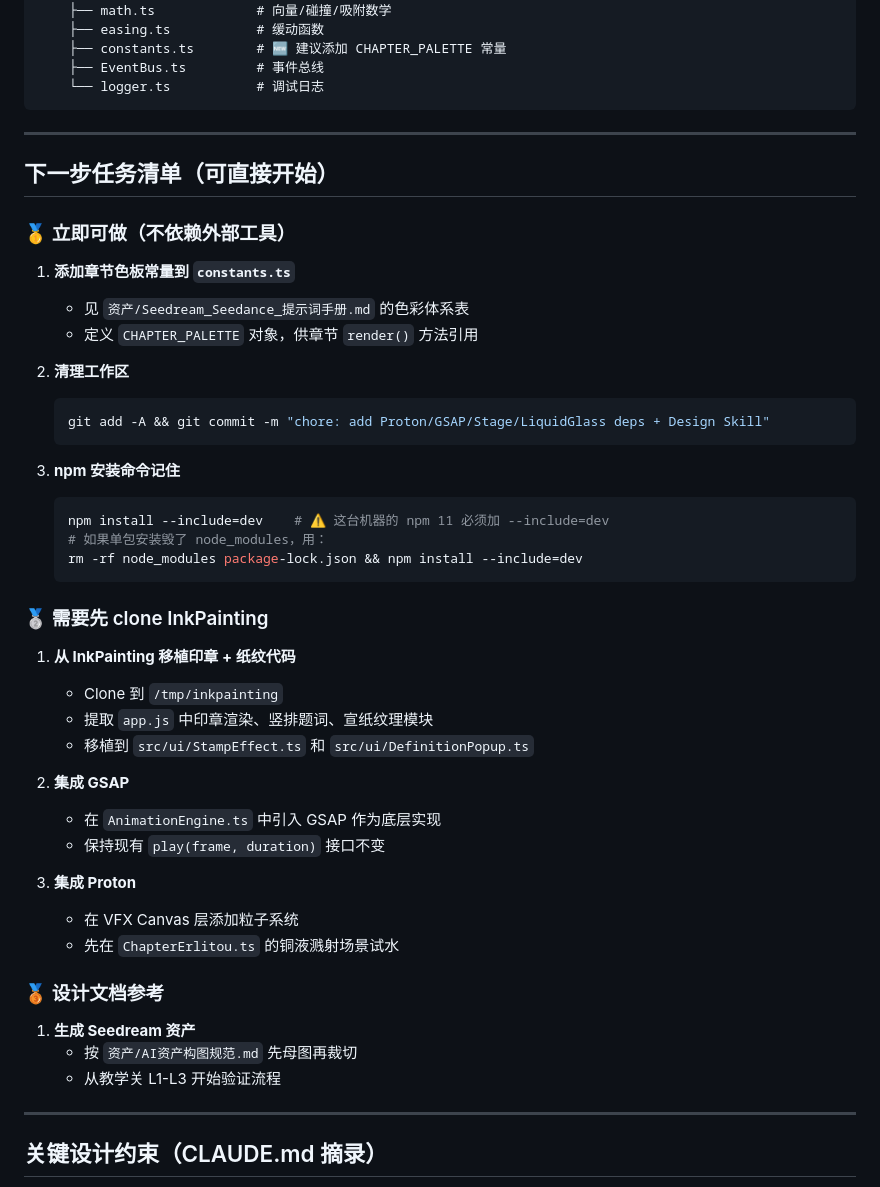
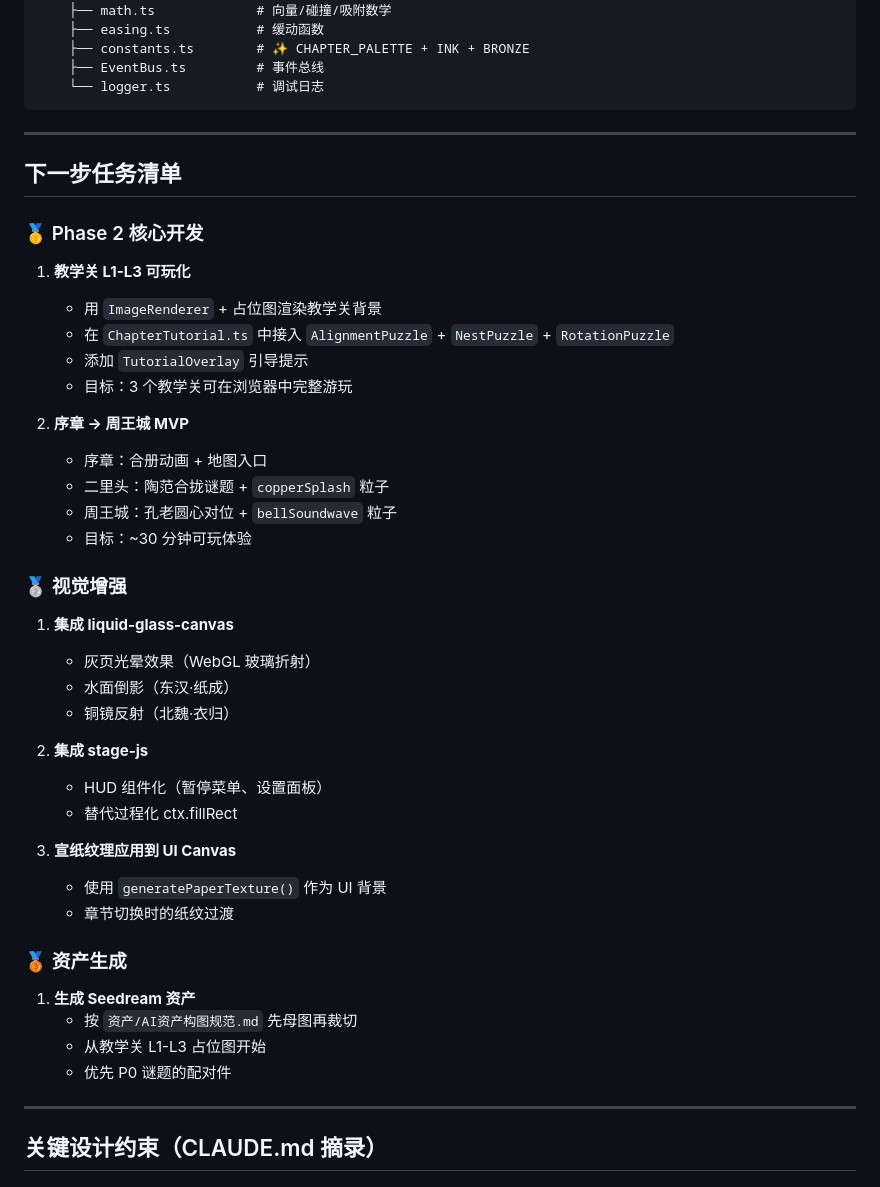
Before and after one commit to saintxp/bronze-luo, a Markdown page: next-session-prompt.md, the part around one of its changes. Rendered like a GitHub page.

````diff
--- a/next-session-prompt.md
+++ b/next-session-prompt.md
@@ -193,55 +143,50 @@ src/
 └── utils/
     ├── math.ts             # 向量/碰撞/吸附数学
     ├── easing.ts           # 缓动函数
-    ├── constants.ts        # 🆕 建议添加 CHAPTER_PALETTE 常量
+    ├── constants.ts        # ✨ CHAPTER_PALETTE + INK + BRONZE
     ├── EventBus.ts         # 事件总线
     └── logger.ts           # 调试日志
 ```
 
 ---
 
-## 下一步任务清单（可直接开始）
+## 下一步任务清单
 
-### 🥇 立即可做（不依赖外部工具）
+### 🥇 Phase 2 核心开发
 
-1. **添加章节色板常量到 `constants.ts`**
-   - 见 `资产/Seedream_Seedance_提示词手册.md` 的色彩体系表
-   - 定义 `CHAPTER_PALETTE` 对象，供章节 `render()` 方法引用
+1. **教学关 L1-L3 可玩化**
+   - 用 `ImageRenderer` + 占位图渲染教学关背景
+   - 在 `ChapterTutorial.ts` 中接入 `AlignmentPuzzle` + `NestPuzzle` + `RotationPuzzle`
+   - 添加 `TutorialOverlay` 引导提示
+   - 目标：3 个教学关可在浏览器中完整游玩
 
-2. **清理工作区**
+2. **序章 → 周王城 MVP**
+   - 序章：合册动画 + 地图入口
+   - 二里头：陶范合拢谜题 + `copperSplash` 粒子
+   - 周王城：孔老圆心对位 + `bellSoundwave` 粒子
+   - 目标：~30 分钟可玩体验
 
-   ```bash
-   git add -A && git commit -m "chore: add Proton/GSAP/Stage/LiquidGlass deps + Design Skill"
-   ```
+### 🥈 视觉增强
 
-3. **npm 安装命令记住**
+1. **集成 liquid-glass-canvas**
+   - 灰页光晕效果（WebGL 玻璃折射）
+   - 水面倒影（东汉·纸成）
+   - 铜镜反射（北魏·衣归）
 
-   ```bash
-   npm install --include=dev    # ⚠️ 这台机器的 npm 11 必须加 --include=dev
-   # 如果单包安装毁了 node_modules，用：
-   rm -rf node_modules package-lock.json && npm install --include=dev
-   ```
+2. **集成 stage-js**
+   - HUD 组件化（暂停菜单、设置面板）
+   - 替代过程化 ctx.fillRect
 
-### 🥈 需要先 clone InkPainting
+3. **宣纸纹理应用到 UI Canvas**
+   - 使用 `generatePaperTexture()` 作为 UI 背景
+   - 章节切换时的纸纹过渡
 
-1. **从 InkPainting 移植印章 + 纸纹代码**
-   - Clone 到 `/tmp/inkpainting`
-   - 提取 `app.js` 中印章渲染、竖排题词、宣纸纹理模块
-   - 移植到 `src/ui/StampEffect.ts` 和 `src/ui/DefinitionPopup.ts`
-
-2. **集成 GSAP**
-   - 在 `AnimationEngine.ts` 中引入 GSAP 作为底层实现
-   - 保持现有 `play(frame, duration)` 接口不变
-
-3. **集成 Proton**
-   - 在 VFX Canvas 层添加粒子系统
-   - 先在 `ChapterErlitou.ts` 的铜液溅射场景试水
-
-### 🥉 设计文档参考
+### 🥉 资产生成
 
 1. **生成 Seedream 资产**
    - 按 `资产/AI资产构图规范.md` 先母图再裁切
-   - 从教学关 L1-L3 开始验证流程
+   - 从教学关 L1-L3 占位图开始
+   - 优先 P0 谜题的配对件
 
 ---
 
````
Also changed, not shown: other parts of next-session-prompt.md (+77 -127 lines).
